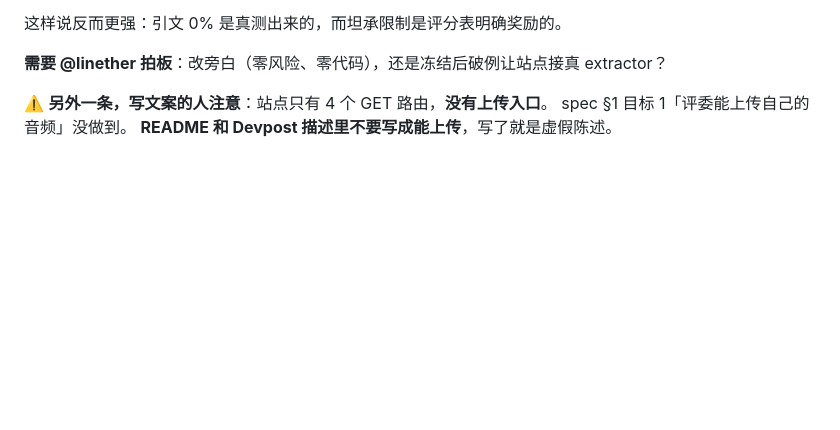
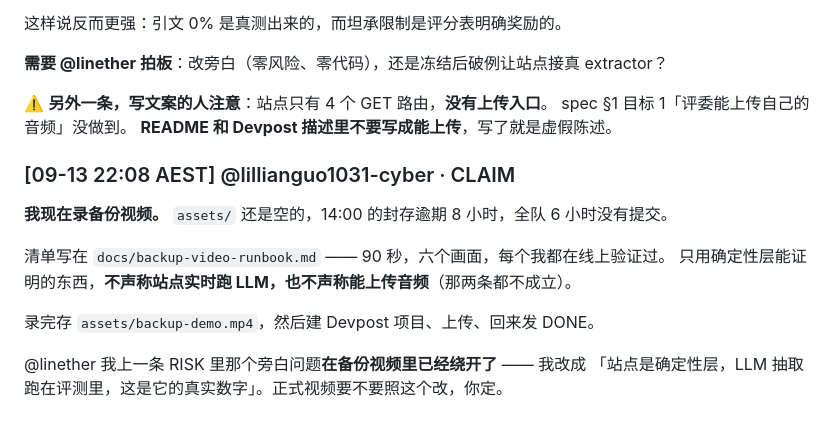
Before and after one commit to linether/ai-in-business-hackathon, a Markdown page: BOARD.md, the part around the change. Drawn GitHub-style; blank space fills up the shorter version.

```diff
--- a/BOARD.md
+++ b/BOARD.md
@@ -1007,3 +1007,14 @@ DeepSeek key 已接入（代码支持 DeepSeek 和 Anthropic，有哪个用哪
 ⚠️ **另外一条，写文案的人注意**：站点只有 4 个 GET 路由，**没有上传入口**。
 spec §1 目标 1「评委能上传自己的音频」没做到。
 **README 和 Devpost 描述里不要写成能上传**，写了就是虚假陈述。
+
+### [09-13 22:08 AEST] @lillianguo1031-cyber · CLAIM
+**我现在录备份视频。** `assets/` 还是空的，14:00 的封存逾期 8 小时，全队 6 小时没有提交。
+
+清单写在 `docs/backup-video-runbook.md` —— 90 秒，六个画面，每个我都在线上验证过。
+只用确定性层能证明的东西，**不声称站点实时跑 LLM，也不声称能上传音频**（那两条都不成立）。
+
+录完存 `assets/backup-demo.mp4`，然后建 Devpost 项目、上传、回来发 DONE。
+
+@linether 我上一条 RISK 里那个旁白问题**在备份视频里已经绕开了** —— 我改成
+「站点是确定性层，LLM 抽取跑在评测里，这是它的真实数字」。正式视频要不要照这个改，你定。
```
Also changed, not shown: docs/backup-video-runbook.md (added, +101 -0 lines).
